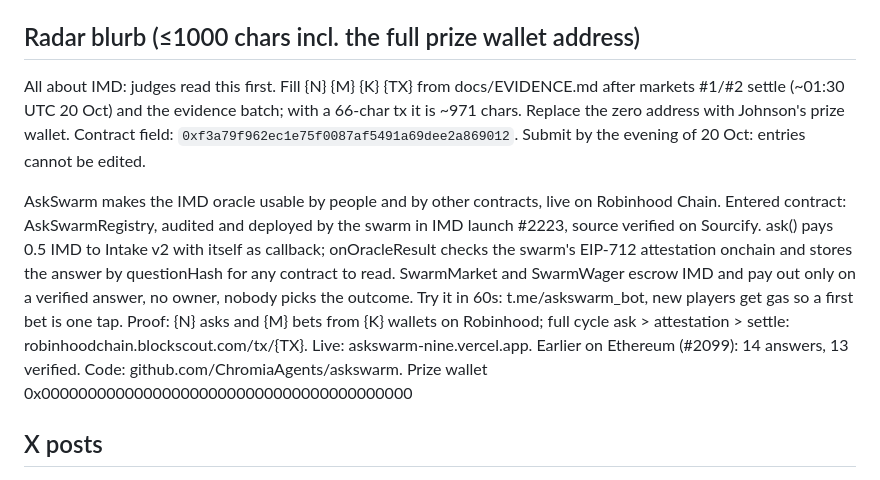
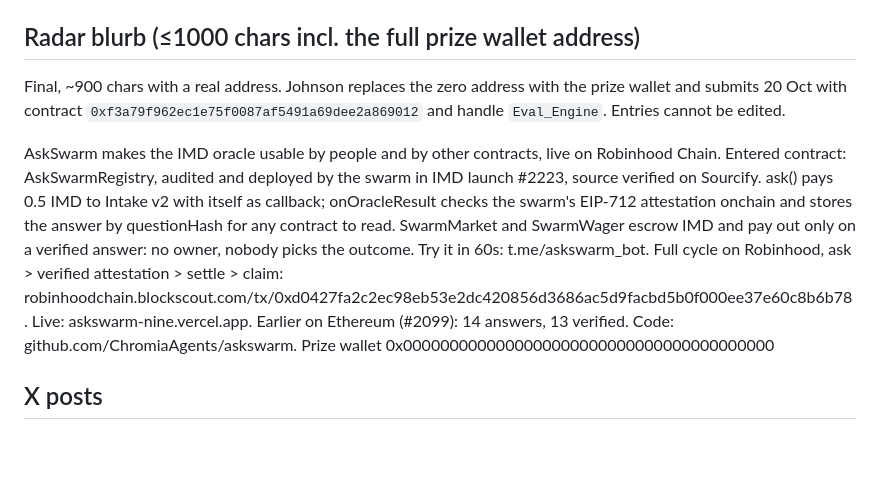
Before and after one commit to ChromiaAgents/askswarm, a Markdown page: docs/SUBMISSION.md, the part around the change. Drawn GitHub-style; blank space fills up the shorter version.

Commit message:
SUBMISSION: final Radar blurb, ready for the prize wallet
Co-Authored-By: Claude Opus 5.5 <noreply@anthropic.com>

```diff
--- a/docs/SUBMISSION.md
+++ b/docs/SUBMISSION.md
@@ -19,12 +19,10 @@ other entrants do. Johnson provides the address. Placeholder `0x…` below.
 
 ## Radar blurb (≤1000 chars incl. the full prize wallet address)
 
-All about IMD: judges read this first. Fill {N} {M} {K} {TX} from docs/EVIDENCE.md after markets #1/#2 settle
-(~01:30 UTC 20 Oct) and the evidence batch; with a 66-char tx it is ~971 chars. Replace the zero address with
-Johnson's prize wallet. Contract field: `0xf3a79f962ec1e75f0087af5491a69dee2a869012`. Submit by the evening of
-20 Oct: entries cannot be edited.
+Final, ~900 chars with a real address. Johnson replaces the zero address with the prize wallet and submits
+20 Oct with contract `0xf3a79f962ec1e75f0087af5491a69dee2a869012` and handle `Eval_Engine`. Entries cannot be edited.
 
-AskSwarm makes the IMD oracle usable by people and by other contracts, live on Robinhood Chain. Entered contract: AskSwarmRegistry, audited and deployed by the swarm in IMD launch #2223, source verified on Sourcify. ask() pays 0.5 IMD to Intake v2 with itself as callback; onOracleResult checks the swarm's EIP-712 attestation onchain and stores the answer by questionHash for any contract to read. SwarmMarket and SwarmWager escrow IMD and pay out only on a verified answer, no owner, nobody picks the outcome. Try it in 60s: t.me/askswarm_bot, new players get gas so a first bet is one tap. Proof: {N} asks and {M} bets from {K} wallets on Robinhood; full cycle ask > attestation > settle: robinhoodchain.blockscout.com/tx/{TX}. Live: askswarm-nine.vercel.app. Earlier on Ethereum (#2099): 14 answers, 13 verified. Code: github.com/ChromiaAgents/askswarm. Prize wallet 0x0000000000000000000000000000000000000000
+AskSwarm makes the IMD oracle usable by people and by other contracts, live on Robinhood Chain. Entered contract: AskSwarmRegistry, audited and deployed by the swarm in IMD launch #2223, source verified on Sourcify. ask() pays 0.5 IMD to Intake v2 with itself as callback; onOracleResult checks the swarm's EIP-712 attestation onchain and stores the answer by questionHash for any contract to read. SwarmMarket and SwarmWager escrow IMD and pay out only on a verified answer: no owner, nobody picks the outcome. Try it in 60s: t.me/askswarm_bot. Full cycle on Robinhood, ask > verified attestation > settle > claim: robinhoodchain.blockscout.com/tx/0xd0427fa2c2ec98eb53e2dc420856d3686ac5d9facbd5b0f000ee37e60c8b6b78. Live: askswarm-nine.vercel.app. Earlier on Ethereum (#2099): 14 answers, 13 verified. Code: github.com/ChromiaAgents/askswarm. Prize wallet 0x0000000000000000000000000000000000000000
 
 ## X posts
 
```
